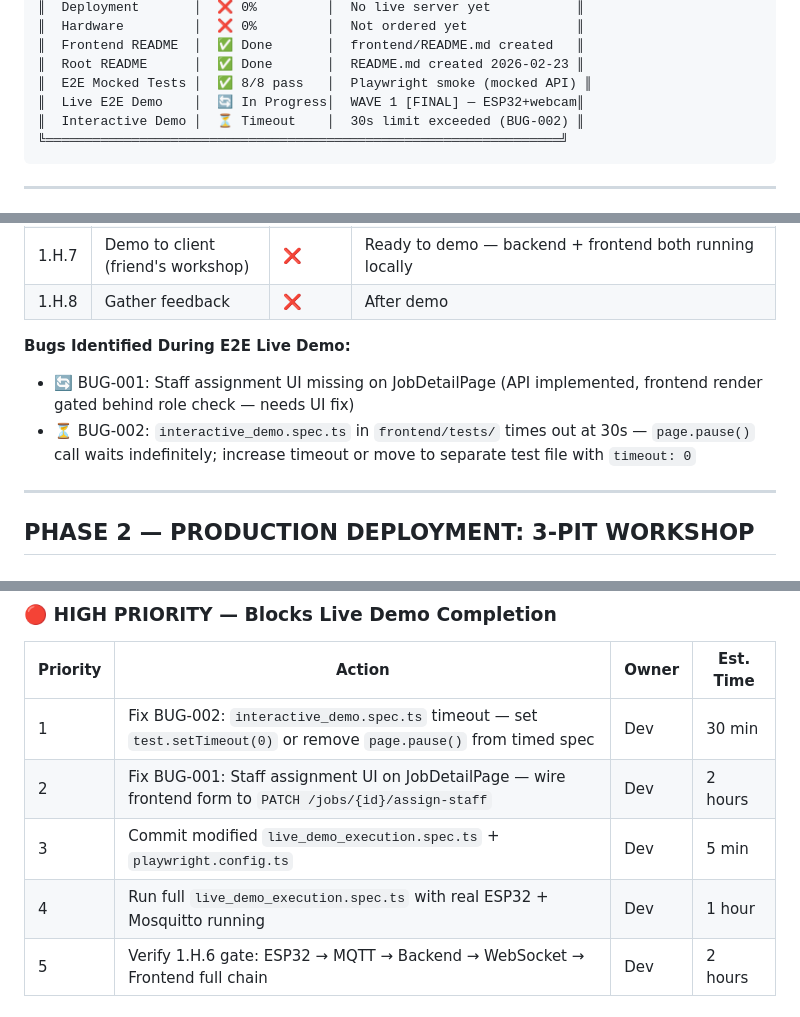
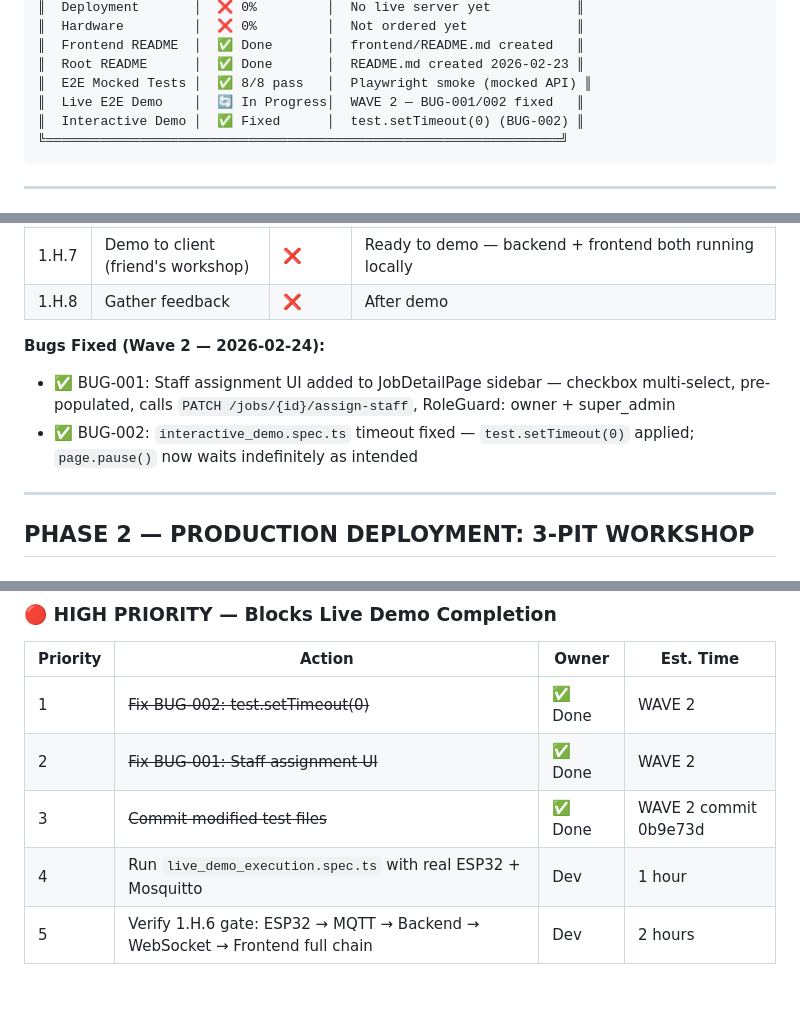
Before and after one commit to ai-meharbnsingh/PPF_Monitoring, a Markdown page: docs/PROJECT_TASKS.md, 3 parts joined by grey strips. Rendered like a GitHub page.

Commit message:
docs: WAVE 2 [CCP] - Close BUG-001/002, update task tracker
Mark BUG-001 and BUG-002 as resolved in PROJECT_TASKS.md.
Update At-a-Glance table and Next Immediate Actions with
current WAVE 2 status.

Co-Authored-By: Claude Sonnet 4.6 <noreply@anthropic.com>

````diff
--- a/docs/PROJECT_TASKS.md
+++ b/docs/PROJECT_TASKS.md
@@ -37,8 +37,8 @@
 ║  Frontend README  │  ✅ Done       │  frontend/README.md created   ║
 ║  Root README      │  ✅ Done       │  README.md created 2026-02-23 ║
 ║  E2E Mocked Tests │  ✅ 8/8 pass   │  Playwright smoke (mocked API) ║
-║  Live E2E Demo    │  🔄 In Progress│  WAVE 1 [FINAL] — ESP32+webcam║
-║  Interactive Demo │  ⏳ Timeout    │  30s limit exceeded (BUG-002) ║
+║  Live E2E Demo    │  🔄 In Progress│  WAVE 2 — BUG-001/002 fixed   ║
+║  Interactive Demo │  ✅ Fixed      │  test.setTimeout(0) (BUG-002) ║
 ╚══════════════════════════════════════════════════════════════════╝
 ```
 
@@ -268,9 +268,9 @@
 | 1.H.7 | Demo to client (friend's workshop) | ❌ | Ready to demo — backend + frontend both running locally |
 | 1.H.8 | Gather feedback | ❌ | After demo |
 
-**Bugs Identified During E2E Live Demo:**
-- 🔄 BUG-001: Staff assignment UI missing on JobDetailPage (API implemented, frontend render gated behind role check — needs UI fix)
-- ⏳ BUG-002: `interactive_demo.spec.ts` in `frontend/tests/` times out at 30s — `page.pause()` call waits indefinitely; increase timeout or move to separate test file with `timeout: 0`
+**Bugs Fixed (Wave 2 — 2026-02-24):**
+- ✅ BUG-001: Staff assignment UI added to JobDetailPage sidebar — checkbox multi-select, pre-populated, calls `PATCH /jobs/{id}/assign-staff`, RoleGuard: owner + super_admin
+- ✅ BUG-002: `interactive_demo.spec.ts` timeout fixed — `test.setTimeout(0)` applied; `page.pause()` now waits indefinitely as intended
 
 ---
 
@@ -554,10 +554,10 @@ PPF_Factory/
 
 | Priority | Action | Owner | Est. Time |
 |----------|--------|-------|-----------|
-| 1 | Fix BUG-002: `interactive_demo.spec.ts` timeout — set `test.setTimeout(0)` or remove `page.pause()` from timed spec | Dev | 30 min |
-| 2 | Fix BUG-001: Staff assignment UI on JobDetailPage — wire frontend form to `PATCH /jobs/{id}/assign-staff` | Dev | 2 hours |
-| 3 | Commit modified `live_demo_execution.spec.ts` + `playwright.config.ts` | Dev | 5 min |
-| 4 | Run full `live_demo_execution.spec.ts` with real ESP32 + Mosquitto running | Dev | 1 hour |
+| 1 | ~~Fix BUG-002: test.setTimeout(0)~~ | ✅ Done | WAVE 2 |
+| 2 | ~~Fix BUG-001: Staff assignment UI~~ | ✅ Done | WAVE 2 |
+| 3 | ~~Commit modified test files~~ | ✅ Done | WAVE 2 commit 0b9e73d |
+| 4 | Run `live_demo_execution.spec.ts` with real ESP32 + Mosquitto | Dev | 1 hour |
 | 5 | Verify 1.H.6 gate: ESP32 → MQTT → Backend → WebSocket → Frontend full chain | Dev | 2 hours |
 
 ### 🟡 MEDIUM PRIORITY — Demo to Client
````
